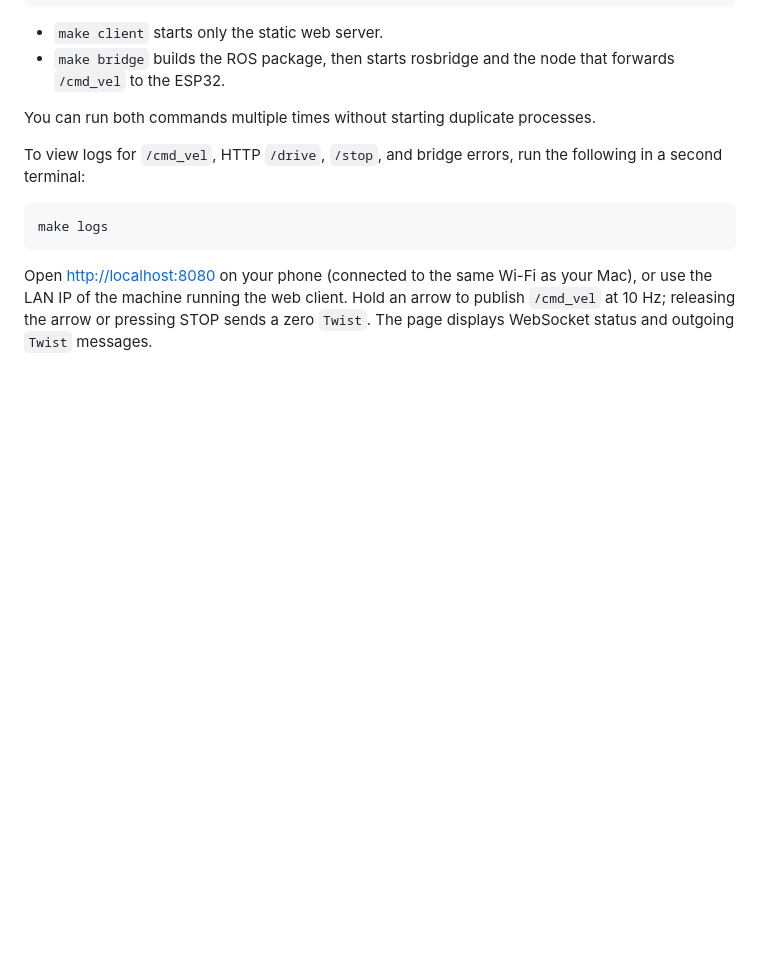
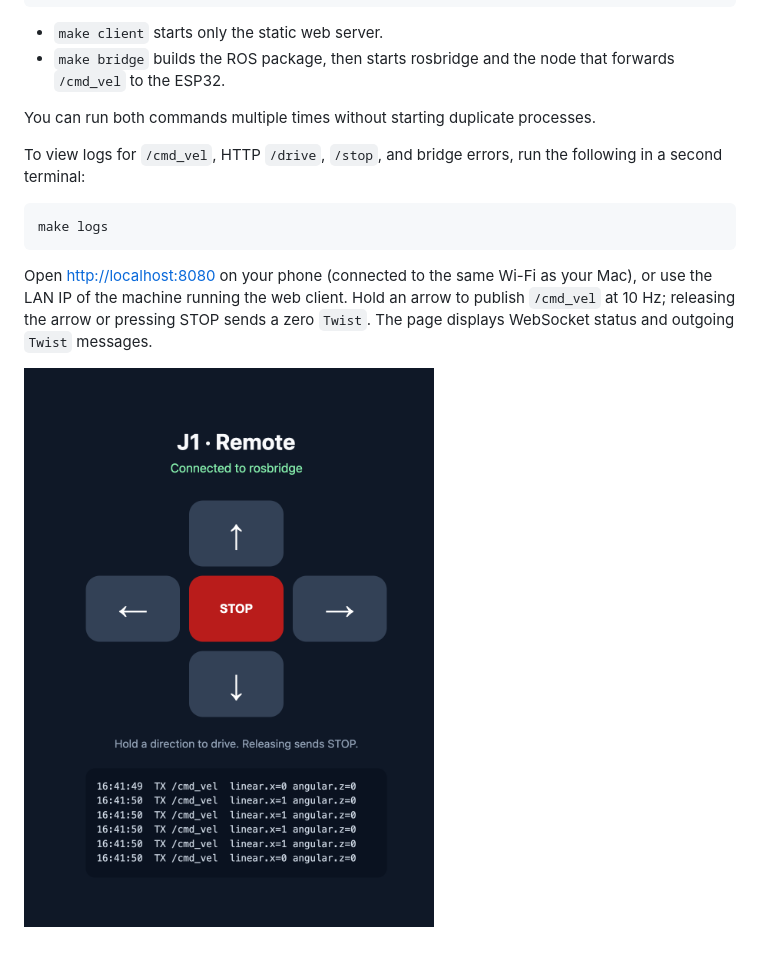
Before and after one commit to juansensio/J1, a Markdown page: README.md, the part around the change. GitHub-like rendering; pictures changed too: docs/remote.png (added); blank space fills up the shorter version.

Commit message:
web client

````diff
--- a/README.md
+++ b/README.md
@@ -75,3 +75,5 @@ make logs
 ```
 
 Open [http://localhost:8080](http://localhost:8080) on your phone (connected to the same Wi-Fi as your Mac), or use the LAN IP of the machine running the web client. Hold an arrow to publish `/cmd_vel` at 10 Hz; releasing the arrow or pressing STOP sends a zero `Twist`. The page displays WebSocket status and outgoing `Twist` messages.
+
+![Remote control](docs/remote.png)
````
